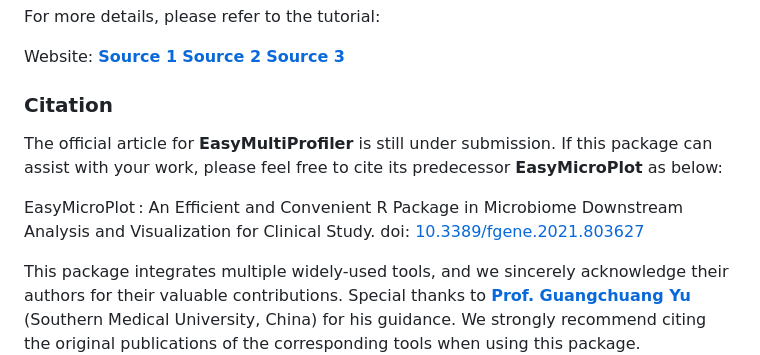
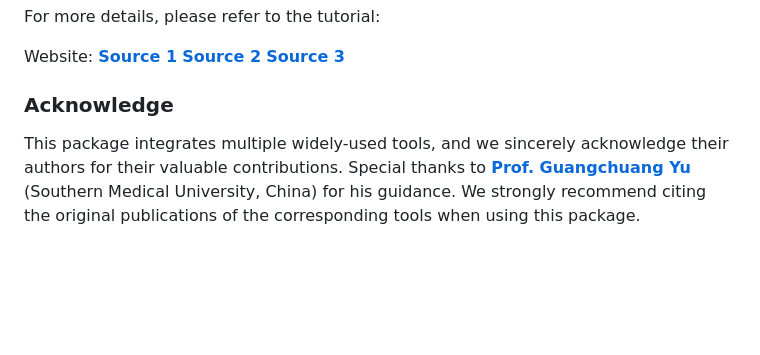
Before and after one commit to liubingdong/EasyMultiProfiler, a Markdown page: README.md, the part around the change. GitHub-like rendering; blank space fills up the shorter version.

```diff
--- a/README.md
+++ b/README.md
@@ -99,11 +99,7 @@ For more details, please refer to the tutorial:
 
 Website: [**Source 1**](https://main--gorgeous-smakager-db1548.netlify.app/)  [**Source 2**](https://liubingdong.github.io/EasyMultiProfiler_tutorial/) [**Source 3**](http://easymultiprofiler.xielab.net)
 
-### Citation
-The official article for **EasyMultiProfiler** is still under submission. If this package can assist with your work, please feel free to cite its predecessor **EasyMicroPlot**  as below:
-
-EasyMicroPlot : An Efficient and Convenient R Package in Microbiome Downstream Analysis and Visualization for Clinical Study. doi: [10.3389/fgene.2021.803627](https://www.frontiersin.org/articles/10.3389/fgene.2021.803627/full)
-
+### Acknowledge
 This package integrates multiple widely-used tools, and we sincerely acknowledge their authors for their valuable contributions. Special thanks to [**Prof. Guangchuang Yu**](https://github.com/YuLab-SMU)  (Southern Medical University, China) for his guidance. We strongly recommend citing the original publications of the corresponding tools when using this package.
 
 ### Contributing
```
